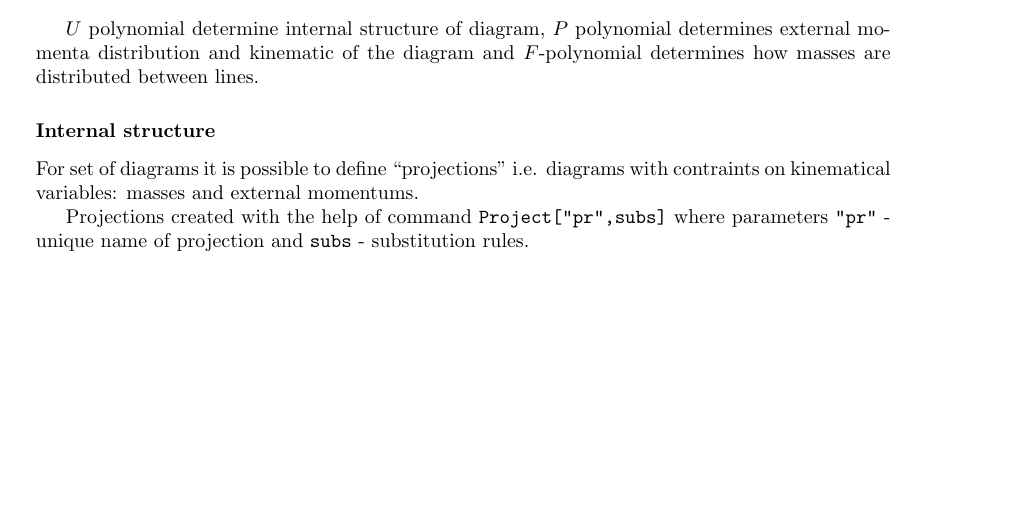
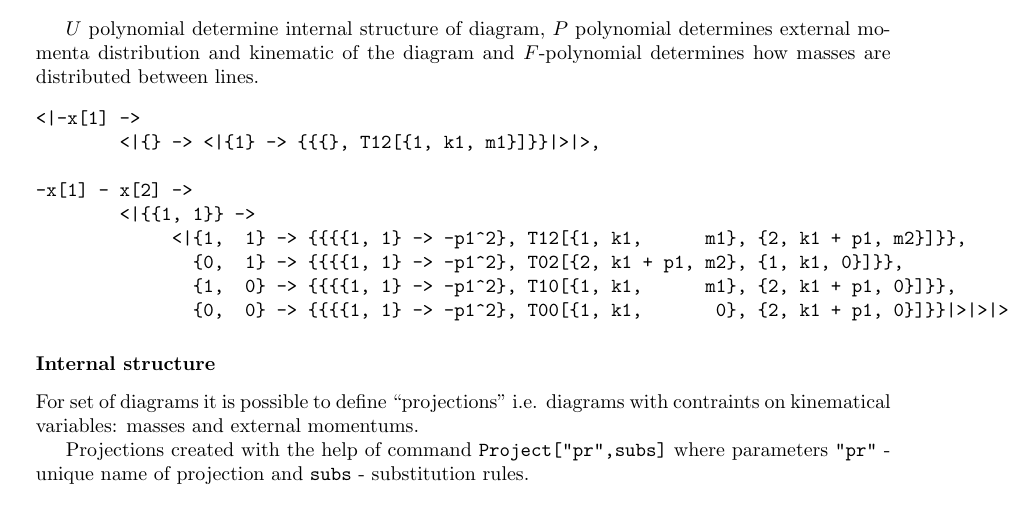
Before and after one commit to apik/TpMp, a LaTeX document (doc/TpMp.tex): part of page 2 of 2, cut so that both start at the same text, the shorter picture padded with empty space. Compiled offline with pdfLaTeX.

Commit message:
Sets of aux topos added

```diff
--- a/doc/TpMp.tex
+++ b/doc/TpMp.tex
@@ -150,6 +150,19 @@ $U$ polynomial determine internal structure of diagram, $P$ polynomial
 determines external momenta distribution and kinematic of the diagram
 and $F$-polynomial determines how masses are distributed between lines.
 
+
+\begin{verbatim}
+<|-x[1] ->
+        <|{} -> <|{1} -> {{{}, T12[{1, k1, m1}]}}|>|>,
+
+-x[1] - x[2] ->
+        <|{{1, 1}} ->
+             <|{1,  1} -> {{{{1, 1} -> -p1^2}, T12[{1, k1,      m1}, {2, k1 + p1, m2}]}},
+               {0,  1} -> {{{{1, 1} -> -p1^2}, T02[{2, k1 + p1, m2}, {1, k1, 0}]}},
+               {1,  0} -> {{{{1, 1} -> -p1^2}, T10[{1, k1,      m1}, {2, k1 + p1, 0}]}},
+               {0,  0} -> {{{{1, 1} -> -p1^2}, T00[{1, k1,       0}, {2, k1 + p1, 0}]}}|>|>|>
+\end{verbatim}
+
 \subsection{Internal structure}
 
 For set of diagrams it is possible to define ``projections'' i.e.
```
Also changed, not shown: 1 other file.
